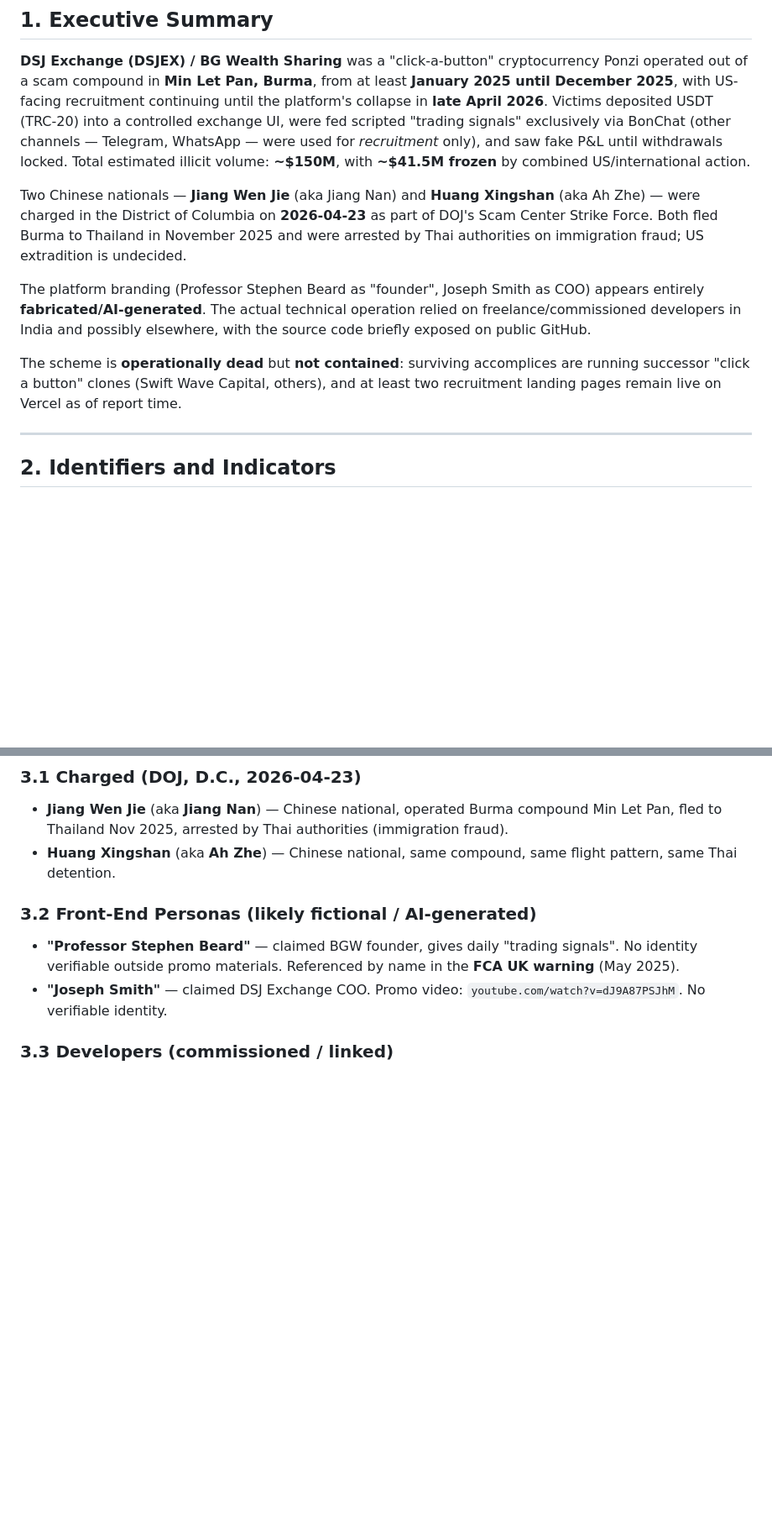
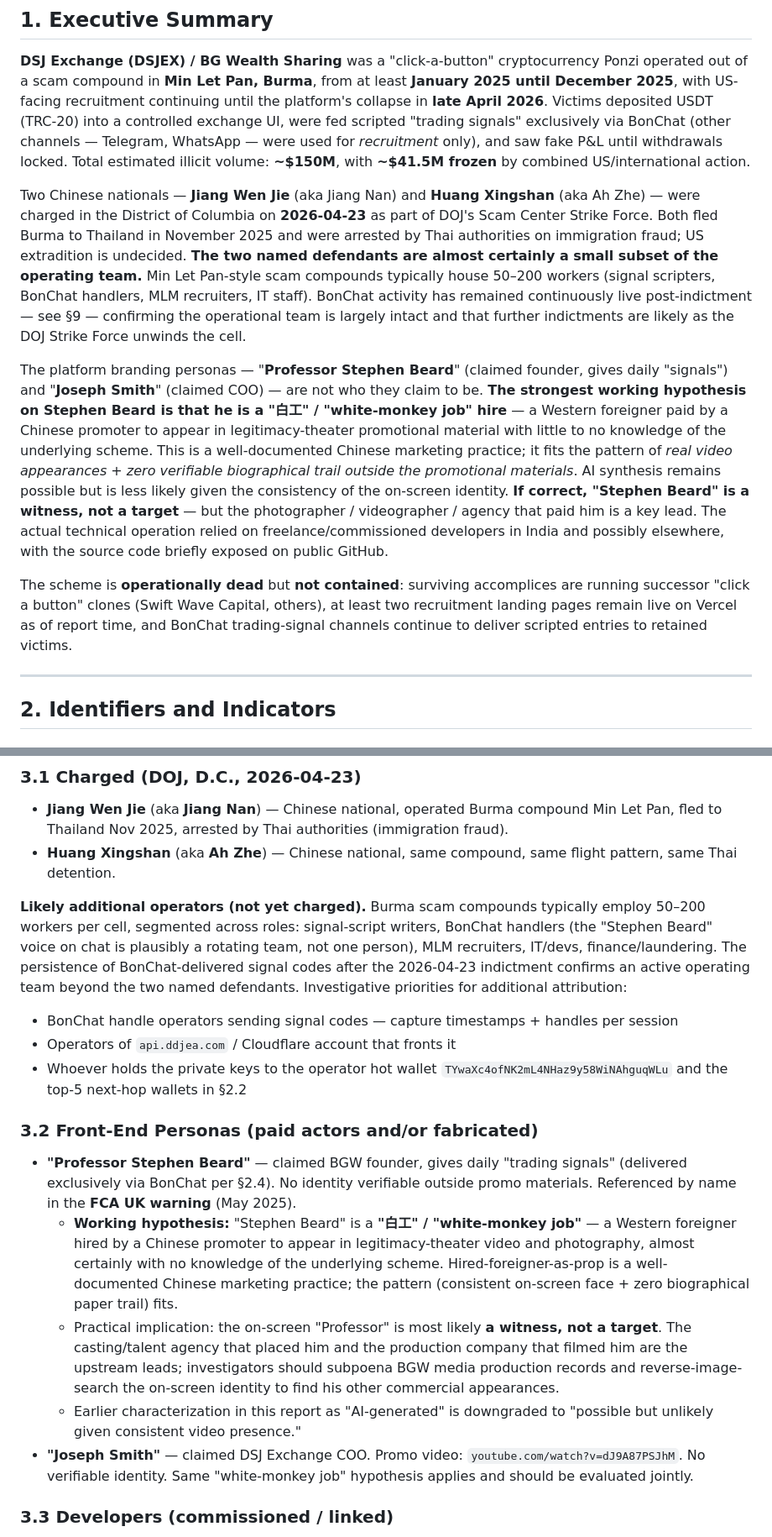
Before and after one commit to tjsims1/bg-wealth-dsj-osint, a Markdown page: REPORT.md, 2 parts joined by grey strips. Shown at 84% size. GitHub-like rendering; blank space fills up the shorter version.

Commit message:
Refine: Stephen Beard likely paid white-foreigner actor; flag additional operators beyond 2 indicted

```diff
--- a/REPORT.md
+++ b/REPORT.md
@@ -11,11 +11,11 @@
 
 **DSJ Exchange (DSJEX) / BG Wealth Sharing** was a "click-a-button" cryptocurrency Ponzi operated out of a scam compound in **Min Let Pan, Burma**, from at least **January 2025 until December 2025**, with US-facing recruitment continuing until the platform's collapse in **late April 2026**. Victims deposited USDT (TRC-20) into a controlled exchange UI, were fed scripted "trading signals" exclusively via BonChat (other channels — Telegram, WhatsApp — were used for *recruitment* only), and saw fake P&L until withdrawals locked. Total estimated illicit volume: **~$150M**, with **~$41.5M frozen** by combined US/international action.
 
-Two Chinese nationals — **Jiang Wen Jie** (aka Jiang Nan) and **Huang Xingshan** (aka Ah Zhe) — were charged in the District of Columbia on **2026-04-23** as part of DOJ's Scam Center Strike Force. Both fled Burma to Thailand in November 2025 and were arrested by Thai authorities on immigration fraud; US extradition is undecided.
+Two Chinese nationals — **Jiang Wen Jie** (aka Jiang Nan) and **Huang Xingshan** (aka Ah Zhe) — were charged in the District of Columbia on **2026-04-23** as part of DOJ's Scam Center Strike Force. Both fled Burma to Thailand in November 2025 and were arrested by Thai authorities on immigration fraud; US extradition is undecided. **The two named defendants are almost certainly a small subset of the operating team.** Min Let Pan-style scam compounds typically house 50–200 workers (signal scripters, BonChat handlers, MLM recruiters, IT staff). BonChat activity has remained continuously live post-indictment — see §9 — confirming the operational team is largely intact and that further indictments are likely as the DOJ Strike Force unwinds the cell.
 
-The platform branding (Professor Stephen Beard as "founder", Joseph Smith as COO) appears entirely **fabricated/AI-generated**. The actual technical operation relied on freelance/commissioned developers in India and possibly elsewhere, with the source code briefly exposed on public GitHub.
+The platform branding personas — "**Professor Stephen Beard**" (claimed founder, gives daily "signals") and "**Joseph Smith**" (claimed COO) — are not who they claim to be. **The strongest working hypothesis on Stephen Beard is that he is a "白工" / "white-monkey job" hire** — a Western foreigner paid by a Chinese promoter to appear in legitimacy-theater promotional material with little to no knowledge of the underlying scheme. This is a well-documented Chinese marketing practice; it fits the pattern of *real video appearances* + *zero verifiable biographical trail outside the promotional materials*. AI synthesis remains possible but is less likely given the consistency of the on-screen identity. **If correct, "Stephen Beard" is a witness, not a target** — but the photographer / videographer / agency that paid him is a key lead. The actual technical operation relied on freelance/commissioned developers in India and possibly elsewhere, with the source code briefly exposed on public GitHub.
 
-The scheme is **operationally dead** but **not contained**: surviving accomplices are running successor "click a button" clones (Swift Wave Capital, others), and at least two recruitment landing pages remain live on Vercel as of report time.
+The scheme is **operationally dead** but **not contained**: surviving accomplices are running successor "click a button" clones (Swift Wave Capital, others), at least two recruitment landing pages remain live on Vercel as of report time, and BonChat trading-signal channels continue to deliver scripted entries to retained victims.
 
 ---
 
@@ -116,10 +116,18 @@ Forensic value: backend repo before deletion contained referral-code logic, depo
 - **Jiang Wen Jie** (aka **Jiang Nan**) — Chinese national, operated Burma compound Min Let Pan, fled to Thailand Nov 2025, arrested by Thai authorities (immigration fraud).
 - **Huang Xingshan** (aka **Ah Zhe**) — Chinese national, same compound, same flight pattern, same Thai detention.
 
-### 3.2 Front-End Personas (likely fictional / AI-generated)
+**Likely additional operators (not yet charged).** Burma scam compounds typically employ 50–200 workers per cell, segmented across roles: signal-script writers, BonChat handlers (the "Stephen Beard" voice on chat is plausibly a rotating team, not one person), MLM recruiters, IT/devs, finance/laundering. The persistence of BonChat-delivered signal codes after the 2026-04-23 indictment confirms an active operating team beyond the two named defendants. Investigative priorities for additional attribution:
+- BonChat handle operators sending signal codes — capture timestamps + handles per session
+- Operators of `api.ddjea.com` / Cloudflare account that fronts it
+- Whoever holds the private keys to the operator hot wallet `TYwaXc4ofNK2mL4NHaz9y58WiNAhguqWLu` and the top-5 next-hop wallets in §2.2
 
-- **"Professor Stephen Beard"** — claimed BGW founder, gives daily "trading signals". No identity verifiable outside promo materials. Referenced by name in the **FCA UK warning** (May 2025).
-- **"Joseph Smith"** — claimed DSJ Exchange COO. Promo video: `youtube.com/watch?v=dJ9A87PSJhM`. No verifiable identity.
+### 3.2 Front-End Personas (paid actors and/or fabricated)
+
+- **"Professor Stephen Beard"** — claimed BGW founder, gives daily "trading signals" (delivered exclusively via BonChat per §2.4). No identity verifiable outside promo materials. Referenced by name in the **FCA UK warning** (May 2025).
+  - **Working hypothesis:** "Stephen Beard" is a **"白工" / "white-monkey job"** — a Western foreigner hired by a Chinese promoter to appear in legitimacy-theater video and photography, almost certainly with no knowledge of the underlying scheme. Hired-foreigner-as-prop is a well-documented Chinese marketing practice; the pattern (consistent on-screen face + zero biographical paper trail) fits.
+  - Practical implication: the on-screen "Professor" is most likely **a witness, not a target**. The casting/talent agency that placed him and the production company that filmed him are the upstream leads; investigators should subpoena BGW media production records and reverse-image-search the on-screen identity to find his other commercial appearances.
+  - Earlier characterization in this report as "AI-generated" is downgraded to "possible but unlikely given consistent video presence."
+- **"Joseph Smith"** — claimed DSJ Exchange COO. Promo video: `youtube.com/watch?v=dJ9A87PSJhM`. No verifiable identity. Same "white-monkey job" hypothesis applies and should be evaluated jointly.
 
 ### 3.3 Developers (commissioned / linked)
 
```
